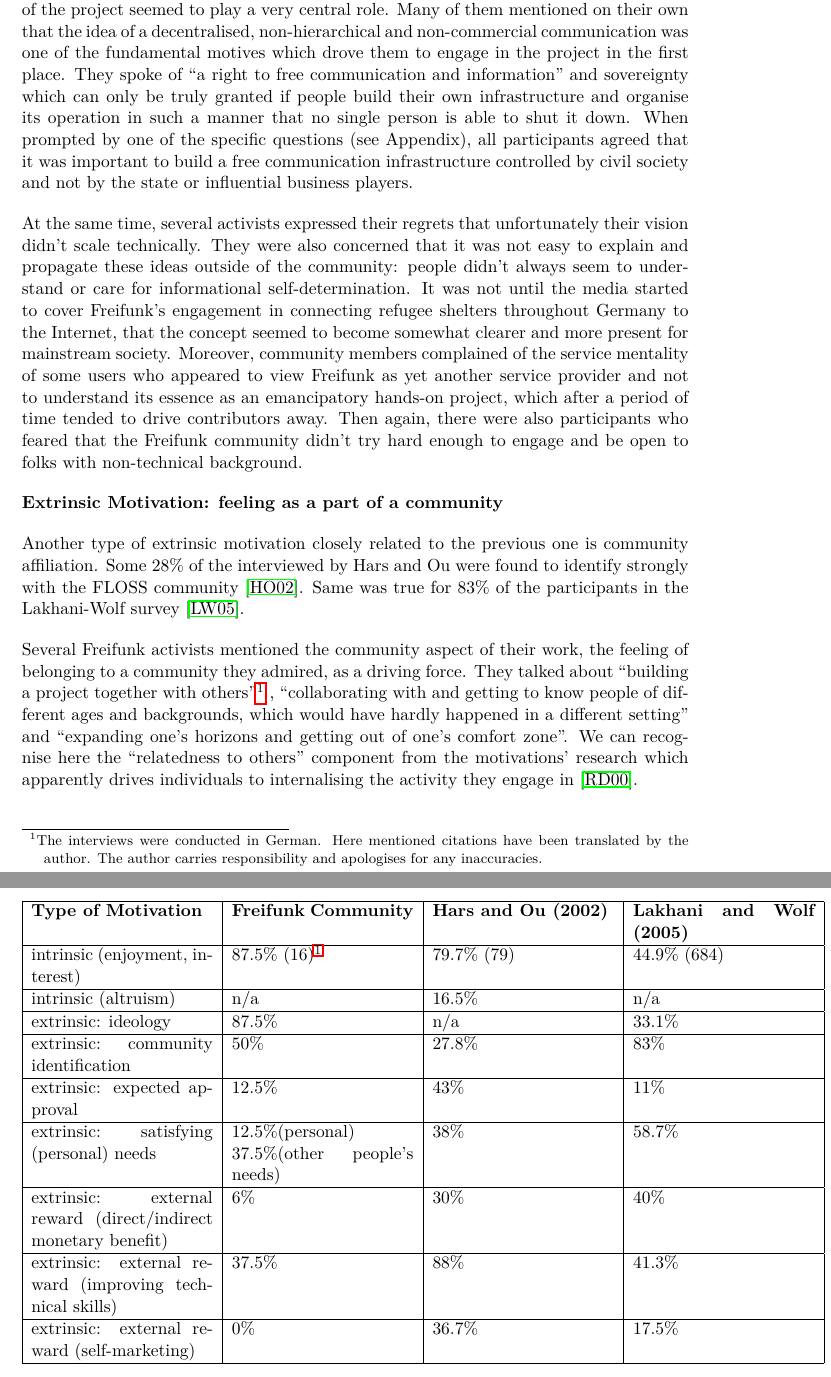
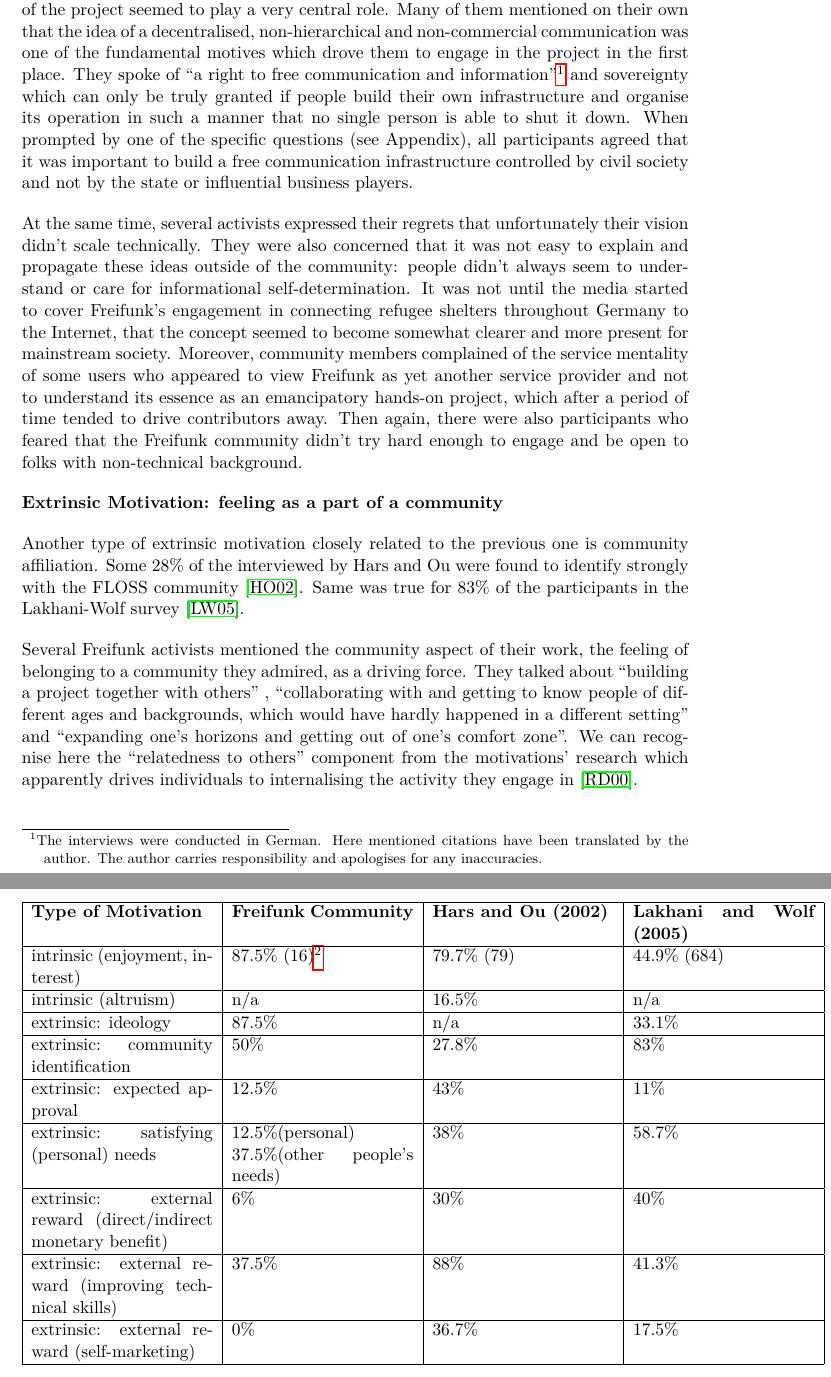
Before and after one commit to lusy/motFossFf-paper, a LaTeX paper (main.tex, which reads 5-Freifunk.tex): two parts of pages 10 and 13 of 19, joined at a grey line, cut so that both start at the same text. Compiled offline with pdfLaTeX.

Commit message:
update footnotes

```diff
--- a/5-Freifunk.tex
+++ b/5-Freifunk.tex
@@ -51,7 +51,8 @@
 % political motivation (extrinsic? values, community)
 For the majority of the interviewees in the Freifunk survey however, the political aspect of the project seemed to play a very central role.
 Many of them mentioned on their own that the idea of a decentralised, non-hierarchical and non-commercial communication was one of the fundamental motives which drove them to engage in the project in the first place.
-They spoke of ``a right to free communication and information'' and sovereignty which can only be truly granted if people build their own infrastructure and organise its operation in such a manner that no single person is able to shut it down.
+They spoke of ``a right to free communication and information''\footnote{The interviews were conducted in German. Here mentioned citations have been translated by the author. The author carries responsibility and apologises for any inaccuracies.}
+and sovereignty which can only be truly granted if people build their own infrastructure and organise its operation in such a manner that no single person is able to shut it down.
 When prompted by one of the specific questions (see Appendix), all participants agreed that it was important to build a free communication infrastructure controlled by civil society and not by the state or influential business players.
 
 At the same time, several activists expressed their regrets that unfortunately their vision didn't scale technically.
@@ -71,7 +72,7 @@
 
 % feeling part of a community
 Several Freifunk activists mentioned the community aspect of their work, the feeling of belonging to a community they admired, as a driving force.
-They talked about ``building a project together with others''\footnote{The interviews were conducted in German. Here mentioned citations have been translated by the author. The author carries responsibility and apologises for any inaccuracies.}
+They talked about ``building a project together with others''
 , ``collaborating with and getting to know people of different ages and backgrounds, which would have hardly happened in a different setting'' and ``expanding one's horizons and getting out of one's comfort zone''.
 We can recognise here the ``relatedness to others'' component from the motivations' research which apparently drives individuals to internalising the activity they engage in~\cite{RyDe2000}.
 
@@ -160,15 +159,14 @@
 Some of them talked of these as (useful) consequences of their engagement.
 However, they underlined that they had not joined the project in order to become visible for potential employers.
 
-
-
+\begin{savenotes}
 \begin{table}[h]
 %\centering %used for centering table
   \begin{tabular}{| p{4cm} | p{4cm} | p{4cm} | p{4cm} |}
     \hline
     \textbf{Type of Motivation} & \textbf{Freifunk Community} & \textbf{Hars and Ou (2002)} & \textbf{Lakhani and Wolf (2005)}\\
     \hline
-    intrinsic (enjoyment, interest) & 87.5\% (16)\textsuperscript{\ref{tfnote}}& 79.7\% (79) & 44.9\% (684) \\
+    intrinsic (enjoyment, interest) & 87.5\% (16)\footnote{The numbers in the brackets show the total number of participants in each survey. These should help the reader to keep in mind the quite different scales when comparing the results. The numbers for the Freifunk community combine the answers of the general and more specific interview parts.} & 79.7\% (79) & 44.9\% (684) \\
     \hline
     intrinsic (altruism) & n/a & 16.5\% & n/a \\
     \hline
```
Also changed, not shown: 5-Freifunk.tex (5 more changed lines).
